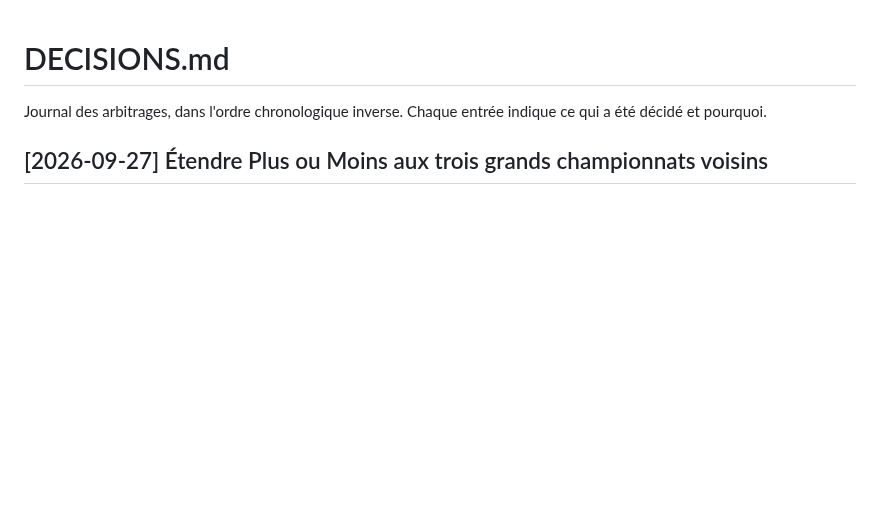
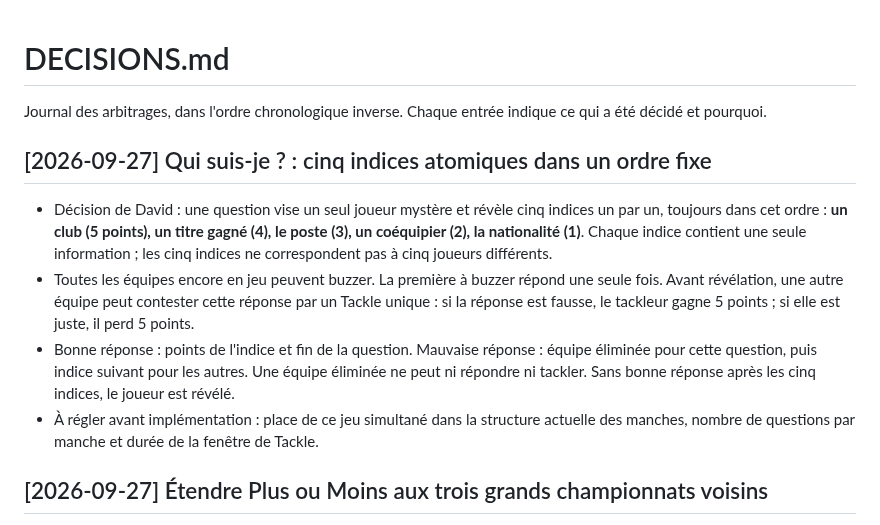
Before and after one commit to Dacloccortexa/game-project, a Markdown page: docs/DECISIONS.md, the part around the change. Drawn GitHub-style; blank space fills up the shorter version.

Commit message:
Record fixed Qui suis-je clue structure

```diff
--- a/docs/DECISIONS.md
+++ b/docs/DECISIONS.md
@@ -1,6 +1,12 @@
 # DECISIONS.md
 
 Journal des arbitrages, dans l'ordre chronologique inverse. Chaque entrée indique ce qui a été décidé et pourquoi.
+
+## [2026-09-27] Qui suis-je ? : cinq indices atomiques dans un ordre fixe
+- Décision de David : une question vise un seul joueur mystère et révèle cinq indices un par un, toujours dans cet ordre : **un club (5 points), un titre gagné (4), le poste (3), un coéquipier (2), la nationalité (1)**. Chaque indice contient une seule information ; les cinq indices ne correspondent pas à cinq joueurs différents.
+- Toutes les équipes encore en jeu peuvent buzzer. La première à buzzer répond une seule fois. Avant révélation, une autre équipe peut contester cette réponse par un Tackle unique : si la réponse est fausse, le tackleur gagne 5 points ; si elle est juste, il perd 5 points.
+- Bonne réponse : points de l'indice et fin de la question. Mauvaise réponse : équipe éliminée pour cette question, puis indice suivant pour les autres. Une équipe éliminée ne peut ni répondre ni tackler. Sans bonne réponse après les cinq indices, le joueur est révélé.
+- À régler avant implémentation : place de ce jeu simultané dans la structure actuelle des manches, nombre de questions par manche et durée de la fenêtre de Tackle.
 
 ## [2026-09-27] Étendre Plus ou Moins aux trois grands championnats voisins
 - Décision de David : ajouter les buts en Liga, Serie A et Ligue 1 à Plus ou Moins, avec 50 joueurs par catégorie comme pour les quatre lots existants.
```
